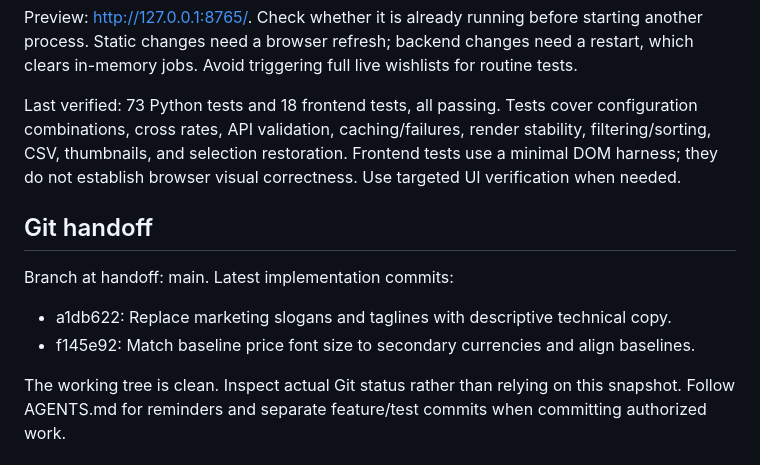
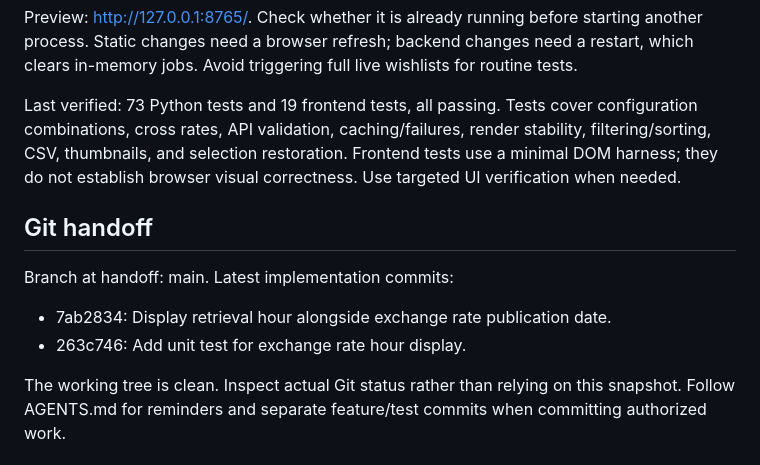
Before and after one commit to instant-results/steam-currency-comparer, a Markdown page: PROJECT_CONTEXT.md, the part around the change. Drawn GitHub-style.

Commit message:
Update project context handoff for exchange rate hour display

```diff
--- a/PROJECT_CONTEXT.md
+++ b/PROJECT_CONTEXT.md
@@ -89,7 +89,7 @@ starting another process. Static changes need a browser refresh; backend changes
 need a restart, which clears in-memory jobs. Avoid triggering full live wishlists
 for routine tests.
 
-Last verified: 73 Python tests and 18 frontend tests, all passing. Tests cover
+Last verified: 73 Python tests and 19 frontend tests, all passing. Tests cover
 configuration combinations, cross rates, API validation, caching/failures,
 render stability, filtering/sorting, CSV, thumbnails, and selection restoration.
 Frontend tests use a minimal DOM harness; they do not establish browser visual
@@ -98,7 +98,7 @@ correctness. Use targeted UI verification when needed.
 ## Git handoff
 
 Branch at handoff: main. Latest implementation commits:
-- a1db622: Replace marketing slogans and taglines with descriptive technical copy.
-- f145e92: Match baseline price font size to secondary currencies and align baselines.
+- 7ab2834: Display retrieval hour alongside exchange rate publication date.
+- 263c746: Add unit test for exchange rate hour display.
 
 The working tree is clean. Inspect actual Git status rather than relying on this snapshot. Follow AGENTS.md for reminders and separate feature/test commits when committing authorized work.
```
